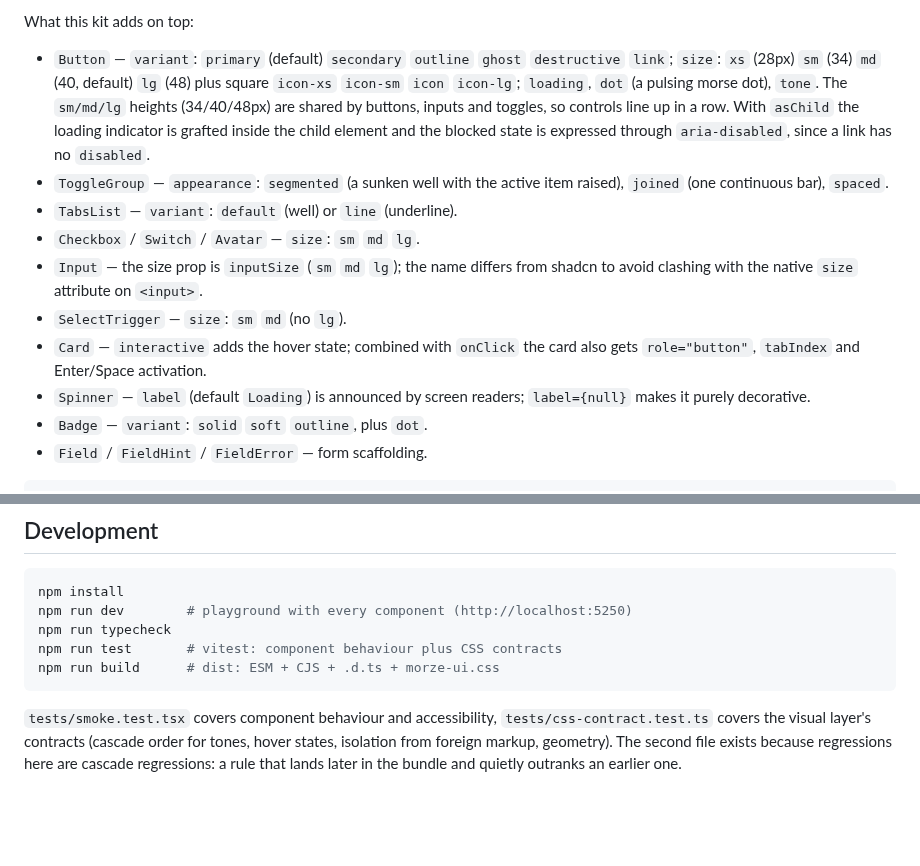
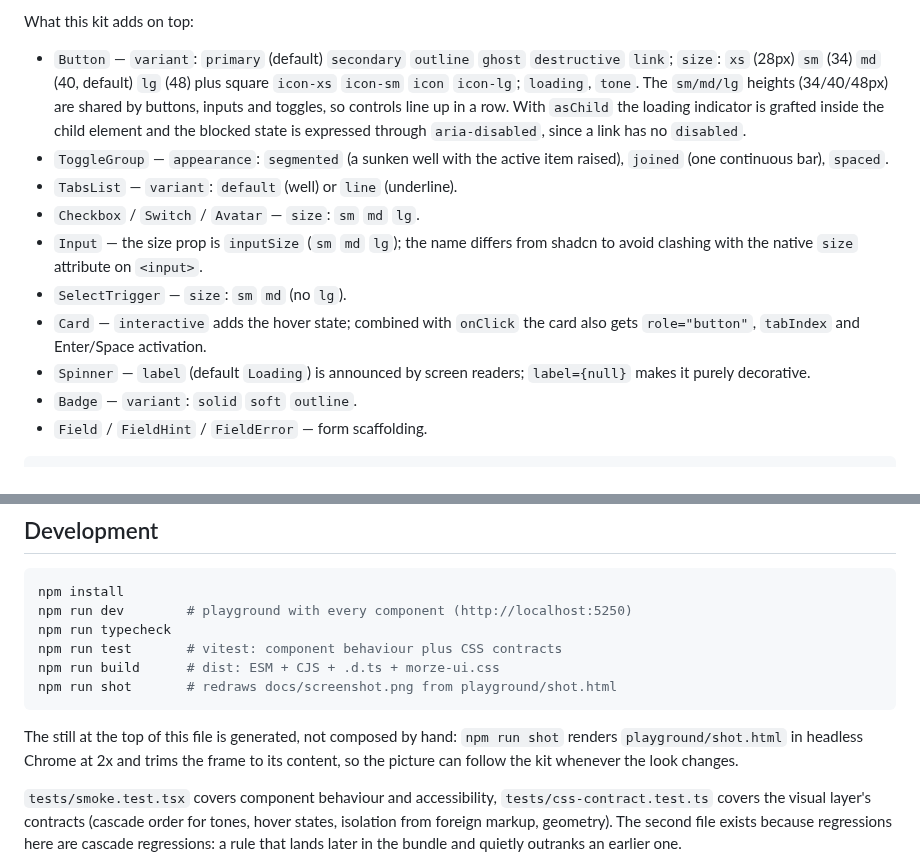
Before and after one commit to morzecrew/morze-ui, a Markdown page: README.md, 2 parts joined by grey strips. Rendered like a GitHub page; blank space fills up the shorter version.

````diff
--- a/README.md
+++ b/README.md
@@ -200,7 +228,7 @@ What this kit adds on top:
 - `Button` — `variant`: `primary` (default) `secondary` `outline` `ghost`
   `destructive` `link`; `size`: `xs` (28px) `sm` (34) `md` (40, default)
   `lg` (48) plus square `icon-xs` `icon-sm` `icon` `icon-lg`; `loading`,
-  `dot` (a pulsing morse dot), `tone`. The `sm/md/lg` heights (34/40/48px) are
+  `tone`. The `sm/md/lg` heights (34/40/48px) are
   shared by buttons, inputs and toggles, so controls line up in a row. With
   `asChild` the loading indicator is grafted inside the child element and the
   blocked state is expressed through `aria-disabled`, since a link has no
@@ -216,7 +244,7 @@ What this kit adds on top:
   also gets `role="button"`, `tabIndex` and Enter/Space activation.
 - `Spinner` — `label` (default `Loading`) is announced by screen readers;
   `label={null}` makes it purely decorative.
-- `Badge` — `variant`: `solid` `soft` `outline`, plus `dot`.
+- `Badge` — `variant`: `solid` `soft` `outline`.
 - `Field` / `FieldHint` / `FieldError` — form scaffolding.
 
 ```tsx
@@ -500,7 +528,13 @@ npm run dev        # playground with every component (http://localhost:5250)
 npm run typecheck
 npm run test       # vitest: component behaviour plus CSS contracts
 npm run build      # dist: ESM + CJS + .d.ts + morze-ui.css
+npm run shot       # redraws docs/screenshot.png from playground/shot.html
 ```
+
+The still at the top of this file is generated, not composed by hand: `npm run
+shot` renders `playground/shot.html` in headless Chrome at 2x and trims the
+frame to its content, so the picture can follow the kit whenever the look
+changes.
 
 `tests/smoke.test.tsx` covers component behaviour and accessibility,
 `tests/css-contract.test.ts` covers the visual layer's contracts (cascade order
````
Also changed, not shown: other parts of README.md (+35 -7 lines), docs/screenshot.png, 15 other files.
